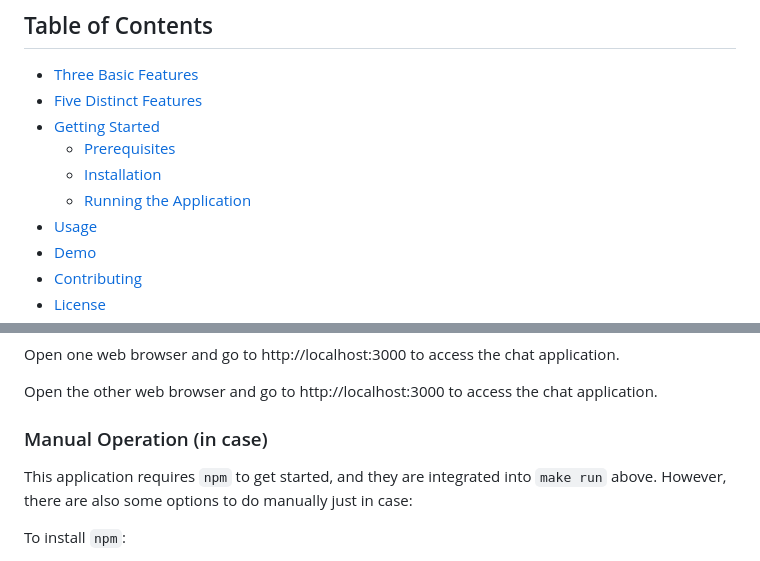
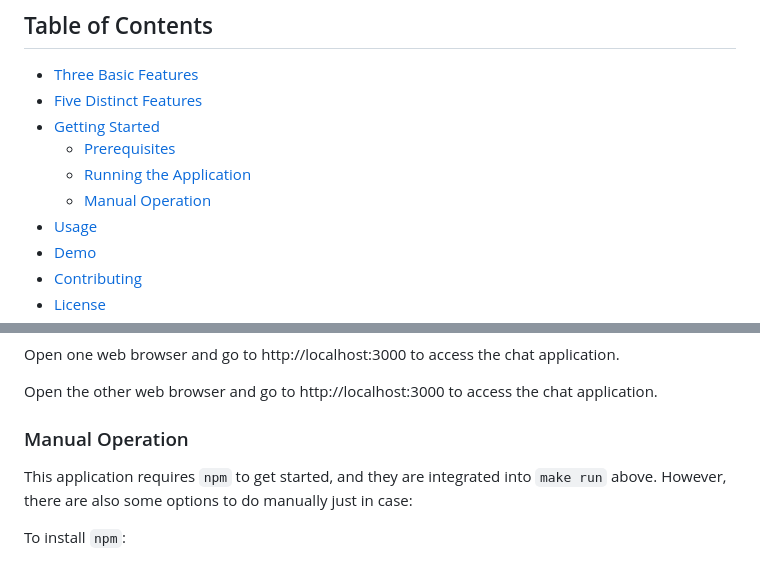
Before and after one commit to jean0521/35L-Project, a Markdown page: README.md, 2 parts joined by grey strips. GitHub-like rendering.

```diff
--- a/README.md
+++ b/README.md
@@ -11,8 +11,8 @@
 - [Five Distinct Features](#five-distinct-features)
 - [Getting Started](#getting-started)
   - [Prerequisites](#prerequisites)
-  - [Installation](#installation)
   - [Running the Application](#running-the-application)
+  - [Manual Operation](#manual-operation)
 - [Usage](#usage)
 - [Demo](#demo)
 - [Contributing](#contributing)
@@ -59,7 +59,7 @@ Open one web browser and go to http://localhost:3000 to access the chat applicat
 
 Open the other web browser and go to http://localhost:3000 to access the chat application.
 
-### Manual Operation (in case)
+### Manual Operation
 
 This application requires `npm` to get started, and they are integrated into
 `make run` above. However, there are also some options to do manually just in case:
```
